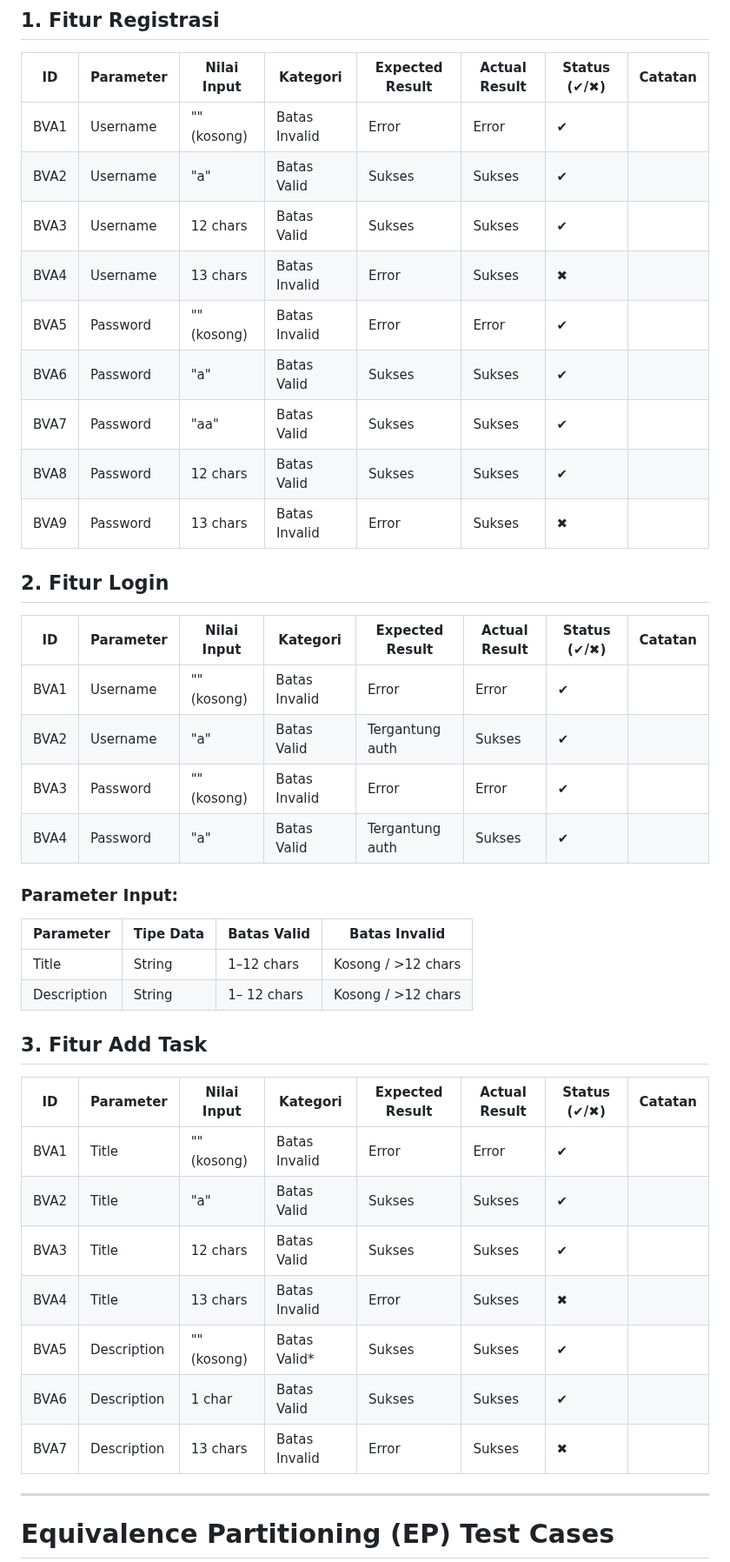
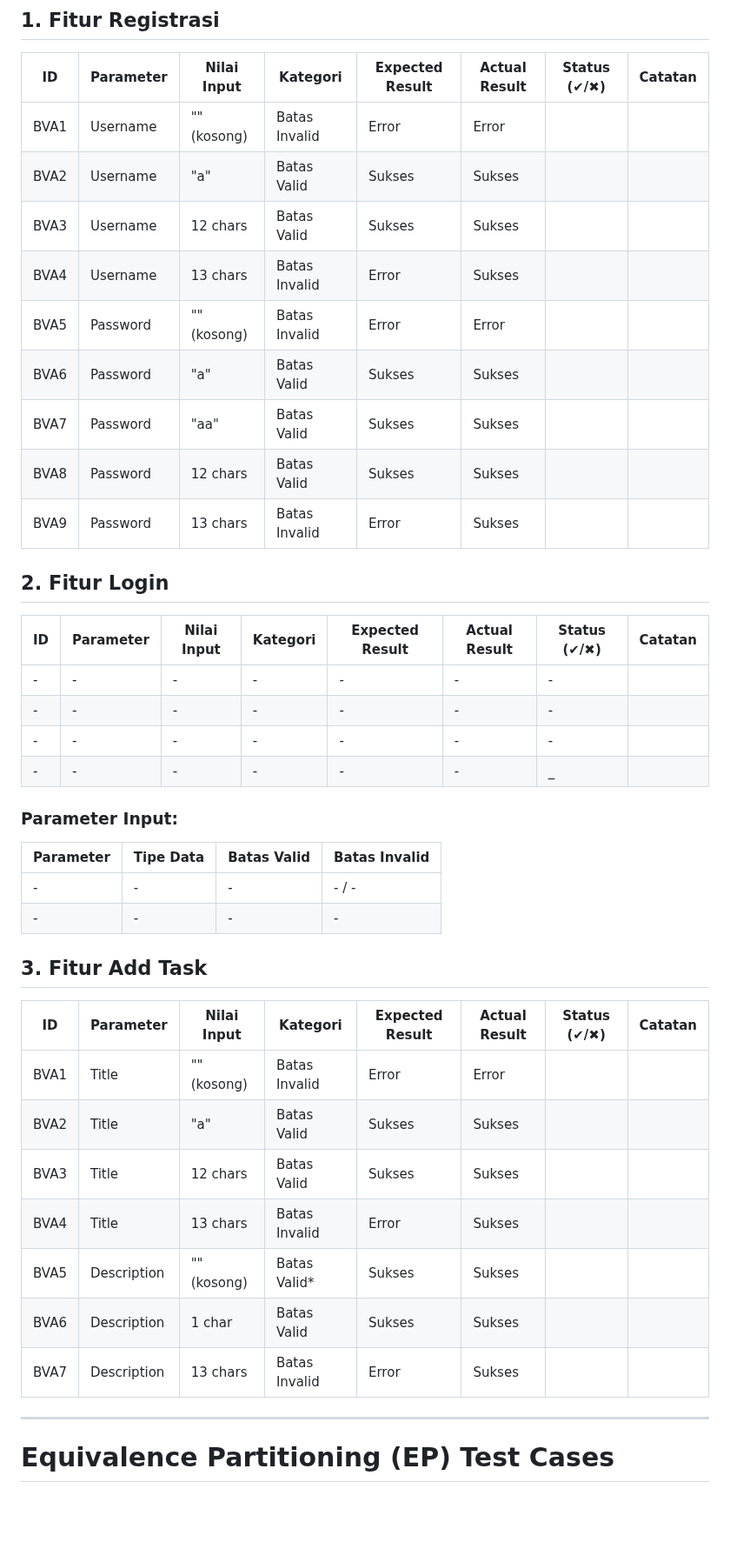
Before and after one commit to Aryaloop/WhiteBox-GreyBox-BlackBox-Testing, a Markdown page: BlackBox/Boundary Value Analysis dan Equivalence Partitioni/Readme.md, the part around the change. Shown at 87% size. GitHub-like rendering; blank space fills up the shorter version.

```diff
--- a/BlackBox/Boundary Value Analysis dan Equivalence Partitioni/Readme.md
+++ b/BlackBox/Boundary Value Analysis dan Equivalence Partitioni/Readme.md
@@ -12,40 +12,40 @@
 ## 1. Fitur Registrasi
 | ID   | Parameter | Nilai Input      | Kategori       | Expected Result | Actual Result | Status (✔/✖) | Catatan |
 |------|-----------|------------------|----------------|------------------|---------------|-------------|---------|
-| BVA1 | Username  | "" (kosong)      | Batas Invalid  | Error            | Error         |    ✔          |         |
-| BVA2 | Username  | "a"              | Batas Valid    | Sukses           | Sukses        |     ✔         |         |
-| BVA3 | Username  | 12 chars        | Batas Valid    | Sukses           |  Sukses             |    ✔     |         |
-| BVA4 | Username  | 13 chars        | Batas Invalid    | Error           |  Sukses             |   ✖     |         |
-| BVA5 | Password  | "" (kosong)      | Batas Invalid  | Error            | Error              |     ✔        |         |
-| BVA6 | Password  | "a"              | Batas Valid    | Sukses           |  Sukses             |     ✔        |         |
-| BVA7 | Password  | "aa"             | Batas Valid    | Sukses           |  Sukses             |      ✔       |         |
-| BVA8| Password  | 12 chars        | Batas Valid    | Sukses           |    Sukses           |       ✔      |         |
-| BVA9| Password  | 13 chars        | Batas Invalid    | Error           |  Sukses             |      ✖       |         |
+| BVA1 | Username  | "" (kosong)      | Batas Invalid  | Error            | Error         |              |         |
+| BVA2 | Username  | "a"              | Batas Valid    | Sukses           | Sukses        |              |         |
+| BVA3 | Username  | 12 chars        | Batas Valid    | Sukses           |  Sukses             |         |         |
+| BVA4 | Username  | 13 chars        | Batas Invalid    | Error           |  Sukses             |        |         |
+| BVA5 | Password  | "" (kosong)      | Batas Invalid  | Error            | Error              |             |         |
+| BVA6 | Password  | "a"              | Batas Valid    | Sukses           |  Sukses             |             |         |
+| BVA7 | Password  | "aa"             | Batas Valid    | Sukses           |  Sukses             |             |         |
+| BVA8| Password  | 12 chars        | Batas Valid    | Sukses           |    Sukses           |             |         |
+| BVA9| Password  | 13 chars        | Batas Invalid    | Error           |  Sukses             |             |         |
 
 ## 2. Fitur Login
 | ID   | Parameter | Nilai Input      | Kategori       | Expected Result | Actual Result | Status (✔/✖) | Catatan |
 |------|-----------|------------------|----------------|------------------|---------------|-------------|---------|
-| BVA1 | Username  | "" (kosong)      | Batas Invalid  | Error            | Error              |    ✔         |         |
-| BVA2 | Username  | "a"              | Batas Valid    | Tergantung auth  |  Sukses             |   ✔          |         |
-| BVA3 | Password  | "" (kosong)      | Batas Invalid  | Error            | Error              |     ✔        |         |
-| BVA4 | Password  | "a"              | Batas Valid    | Tergantung auth  | Sukses              |     ✔        |         |
+| - |  - |    -   |  - |      -       | -             |    -        |         |
+| - |  - |     -          |   -  | -  |  -             |   -         |         |
+| - |  - |    -   | -  |       -      |       -        |     -        |         |
+| - |  - |    -           |  -   | -  | -              |     _        |         |
 
 ### **Parameter Input**:
 | Parameter | Tipe Data | Batas Valid | Batas Invalid      |
 |-----------|-----------|-------------|--------------------|
-| Title  | String    | 1–12 chars | Kosong / >12 chars |
-| Description  | String    | 1– 12 chars | Kosong / >12 chars |
+| -  | -    | - | - / - |
+| -  | -    | - | -  |
 
 ## 3. Fitur Add Task
 | ID   | Parameter    | Nilai Input      | Kategori       | Expected Result | Actual Result | Status (✔/✖) | Catatan |
 |------|--------------|------------------|----------------|------------------|---------------|-------------|---------|
-| BVA1 | Title        | "" (kosong)      | Batas Invalid  | Error            | Error         |   ✔        |         |
-| BVA2 | Title        | "a"              | Batas Valid    | Sukses           | Sukses        |    ✔         |         |
-| BVA3 | Title        | 12 chars        | Batas Valid    | Sukses           |  Sukses             |  ✔           |         |
-| BVA4 | Title        | 13 chars        | Batas Invalid  | Error            |  Sukses             |  ✖          |         |
-| BVA5 | Description  | "" (kosong)      | Batas Valid*   | Sukses           | Sukses              | ✔            |         |
-| BVA6 | Description  | 1 char           | Batas Valid    | Sukses           | Sukses              | ✔           |         |
-| BVA7| Description  | 13 chars       | Batas Invalid    | Error           |     Sukses          |  ✖            |         |
+| BVA1 | Title        | "" (kosong)      | Batas Invalid  | Error            | Error         |           |         |
+| BVA2 | Title        | "a"              | Batas Valid    | Sukses           | Sukses        |             |         |
+| BVA3 | Title        | 12 chars        | Batas Valid    | Sukses           |  Sukses             |             |         |
+| BVA4 | Title        | 13 chars        | Batas Invalid  | Error            |  Sukses             |            |         |
+| BVA5 | Description  | "" (kosong)      | Batas Valid*   | Sukses           | Sukses              |             |         |
+| BVA6 | Description  | 1 char           | Batas Valid    | Sukses           | Sukses              |            |         |
+| BVA7| Description  | 13 chars       | Batas Invalid    | Error           |     Sukses          |              |         |
 ---
 
 # Equivalence Partitioning (EP) Test Cases
```
